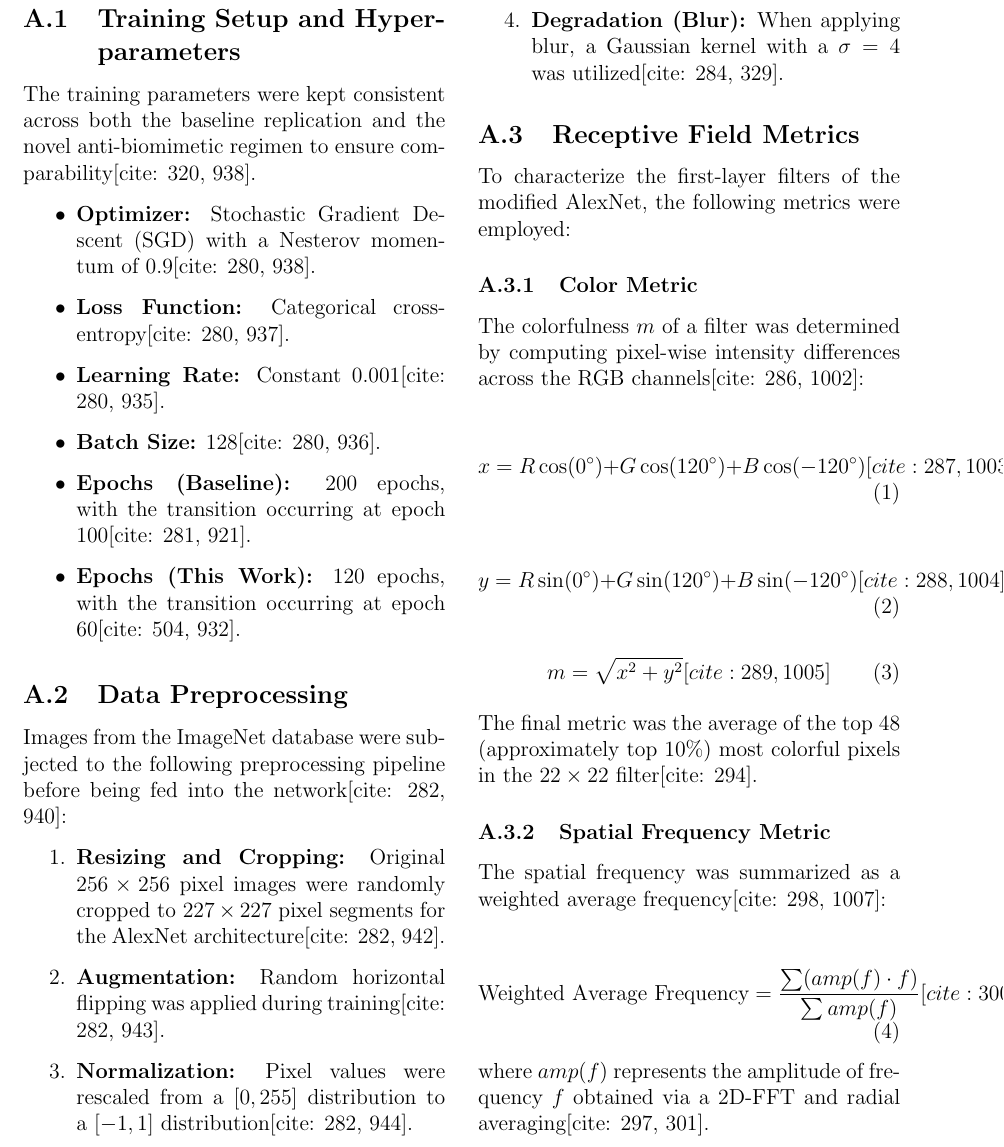
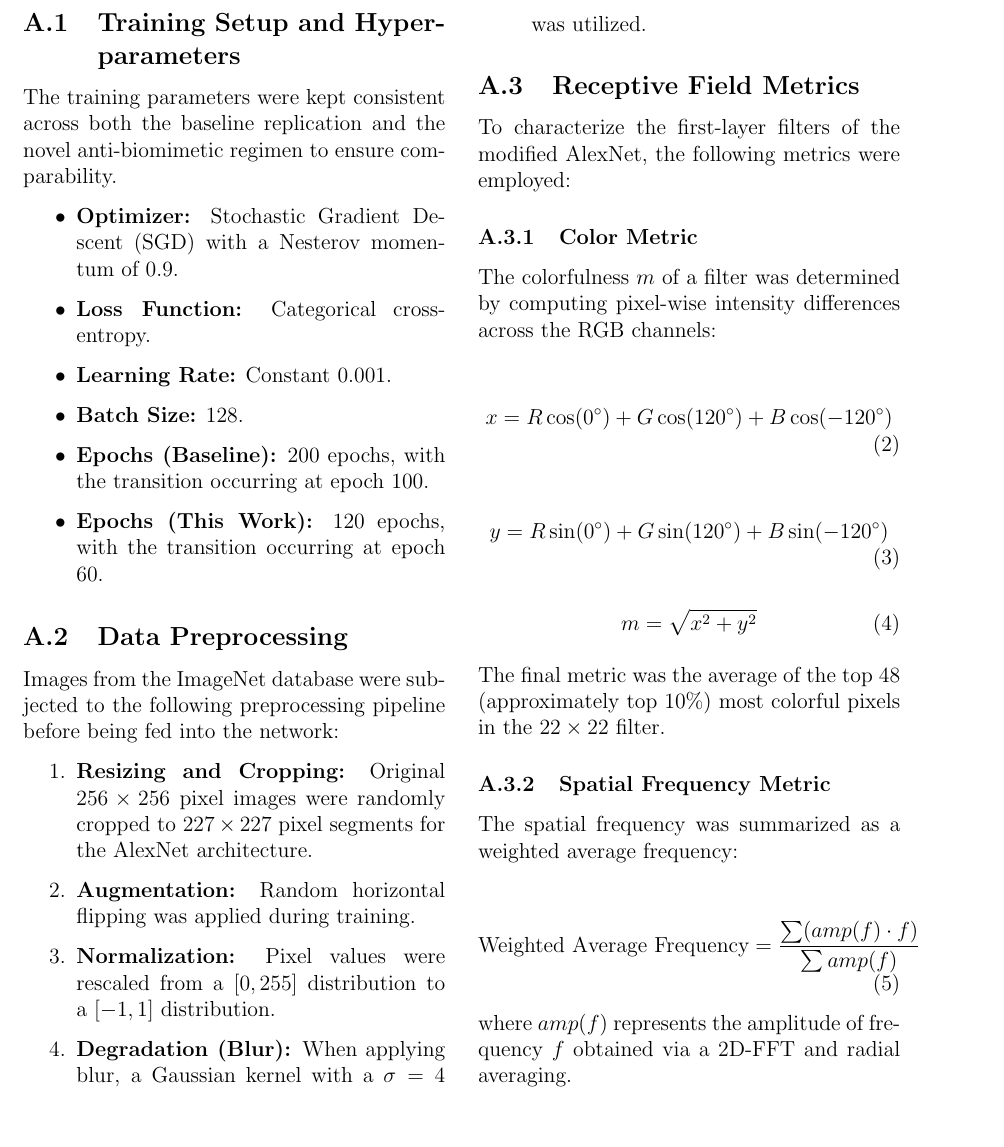
Before and after one commit to kutayeroglu/biomimetic-training, a LaTeX paper (docs/58i_human_inspired_final_report/main.tex, which reads docs/58i_human_inspired_final_report/sections/6_appendix.tex): part of page 7 of 7, cut so that both start at the same text. Compiled offline with pdfLaTeX.

Commit message:
docs(latex): intialize results and appendix sections

```diff
--- a/docs/58i_human_inspired_final_report/sections/6_appendix.tex
+++ b/docs/58i_human_inspired_final_report/sections/6_appendix.tex
@@ -9,35 +9,35 @@
 
 \subsection{Training Setup and Hyperparameters}
 
-The training parameters were kept consistent across both the baseline replication and the novel anti-biomimetic regimen to ensure comparability[cite: 320, 938].
+The training parameters were kept consistent across both the baseline replication and the novel anti-biomimetic regimen to ensure comparability.
 
 \begin{itemize}
-\item \textbf{Optimizer:} Stochastic Gradient Descent (SGD) with a Nesterov momentum of 0.9[cite: 280, 938].
+\item \textbf{Optimizer:} Stochastic Gradient Descent (SGD) with a Nesterov momentum of 0.9.
 
-\item \textbf{Loss Function:} Categorical cross-entropy[cite: 280, 937].
+\item \textbf{Loss Function:} Categorical cross-entropy.
 
-\item \textbf{Learning Rate:} Constant 0.001[cite: 280, 935].
+\item \textbf{Learning Rate:} Constant 0.001.
 
-\item \textbf{Batch Size:} 128[cite: 280, 936].
+\item \textbf{Batch Size:} 128.
 
-\item \textbf{Epochs (Baseline):} 200 epochs, with the transition occurring at epoch 100[cite: 281, 921].
+\item \textbf{Epochs (Baseline):} 200 epochs, with the transition occurring at epoch 100.
 
-\item \textbf{Epochs (This Work):} 120 epochs, with the transition occurring at epoch 60[cite: 504, 932].
+\item \textbf{Epochs (This Work):} 120 epochs, with the transition occurring at epoch 60.
 
 \end{itemize}
 
 \subsection{Data Preprocessing}
 
-Images from the ImageNet database were subjected to the following preprocessing pipeline before being fed into the network[cite: 282, 940]:
+Images from the ImageNet database were subjected to the following preprocessing pipeline before being fed into the network:
 
 \begin{enumerate}
-\item \textbf{Resizing and Cropping:} Original $256 \times 256$ pixel images were randomly cropped to $227 \times 227$ pixel segments for the AlexNet architecture[cite: 282, 942].
+\item \textbf{Resizing and Cropping:} Original $256 \times 256$ pixel images were randomly cropped to $227 \times 227$ pixel segments for the AlexNet architecture.
 
-\item \textbf{Augmentation:} Random horizontal flipping was applied during training[cite: 282, 943].
+\item \textbf{Augmentation:} Random horizontal flipping was applied during training.
 
-\item \textbf{Normalization:} Pixel values were rescaled from a $[0, 255]$ distribution to a $[-1, 1]$ distribution[cite: 282, 944].
+\item \textbf{Normalization:} Pixel values were rescaled from a $[0, 255]$ distribution to a $[-1, 1]$ distribution.
 
-\item \textbf{Degradation (Blur):} When applying blur, a Gaussian kernel with a $\sigma = 4$ was utilized[cite: 284, 329].
+\item \textbf{Degradation (Blur):} When applying blur, a Gaussian kernel with a $\sigma = 4$ was utilized.
 
 \end{enumerate}
 
@@ -47,30 +47,30 @@ To characterize the first-layer filters of the modified AlexNet, the following m
 
 \subsubsection{Color Metric}
 
-The colorfulness $m$ of a filter was determined by computing pixel-wise intensity differences across the RGB channels[cite: 286, 1002]:
+The colorfulness $m$ of a filter was determined by computing pixel-wise intensity differences across the RGB channels:
 
 \begin{equation}
-x = R \cos(0^\circ) + G \cos(120^\circ) + B \cos(-120^\circ) [cite: 287, 1003]
+x = R \cos(0^\circ) + G \cos(120^\circ) + B \cos(-120^\circ)
 \end{equation}
 
 \begin{equation}
-y = R \sin(0^\circ) + G \sin(120^\circ) + B \sin(-120^\circ) [cite: 288, 1004]
+y = R \sin(0^\circ) + G \sin(120^\circ) + B \sin(-120^\circ)
 \end{equation}
 
 \begin{equation}
-m = \sqrt{x^2 + y^2} [cite: 289, 1005]
+m = \sqrt{x^2 + y^2}
 \end{equation}
 
-The final metric was the average of the top 48 (approximately top 10\%) most colorful pixels in the $22 \times 22$ filter[cite: 294].
+The final metric was the average of the top 48 (approximately top 10\%) most colorful pixels in the $22 \times 22$ filter.
 
 \subsubsection{Spatial Frequency Metric}
 
-The spatial frequency was summarized as a weighted average frequency[cite: 298, 1007]:
+The spatial frequency was summarized as a weighted average frequency:
 
 \begin{equation}
-\text{Weighted Average Frequency} = \frac{\sum (amp(f) \cdot f)}{\sum amp(f)} [cite: 300, 1008]
+\text{Weighted Average Frequency} = \frac{\sum (amp(f) \cdot f)}{\sum amp(f)}
 \end{equation}
 
-where $amp(f)$ represents the amplitude of frequency $f$ obtained via a 2D-FFT and radial averaging[cite: 297, 301].
+where $amp(f)$ represents the amplitude of frequency $f$ obtained via a 2D-FFT and radial averaging.
 
 \end{multicols}
```
Also changed, not shown: docs/58i_human_inspired_final_report/sections/4_results.tex (+16 -12 lines).
